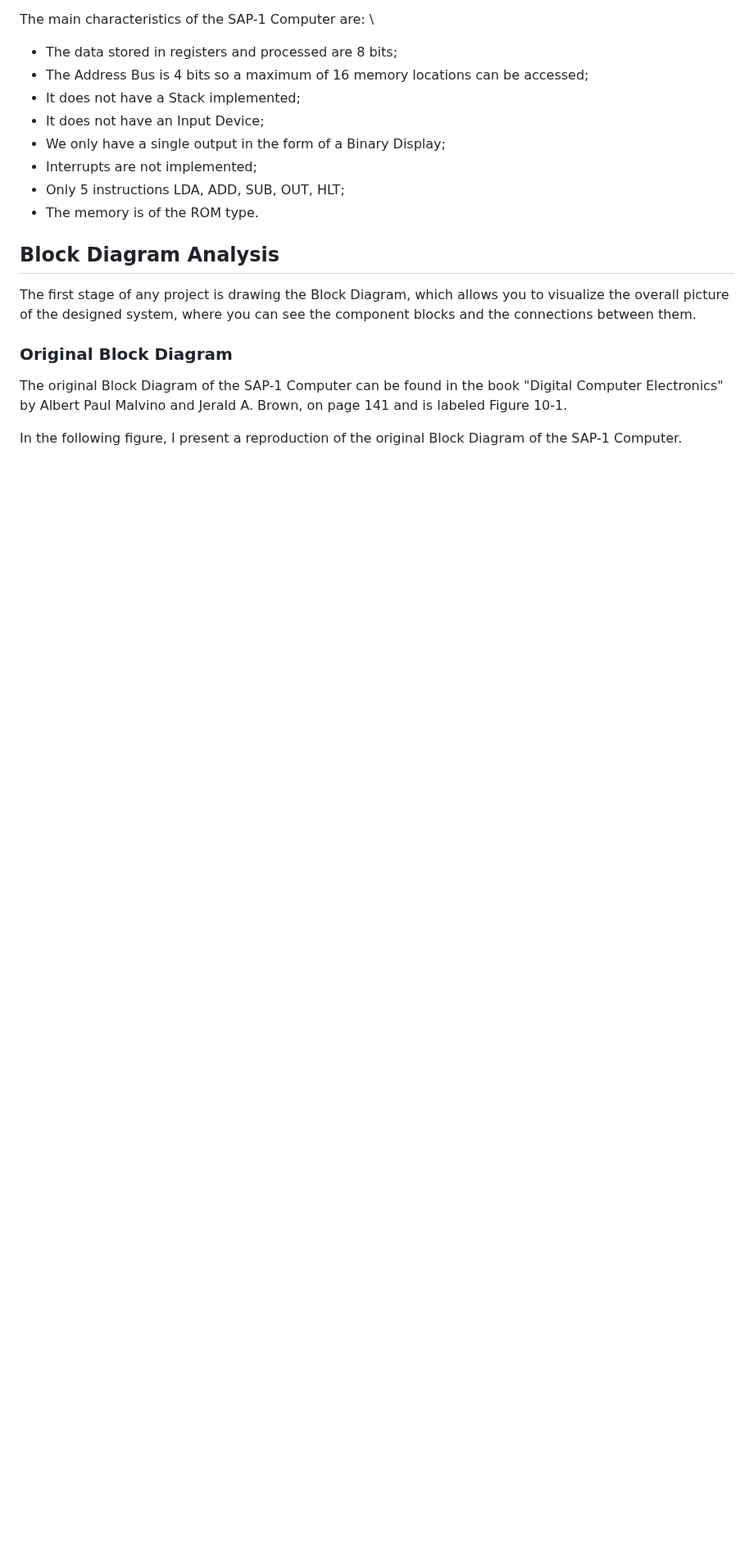
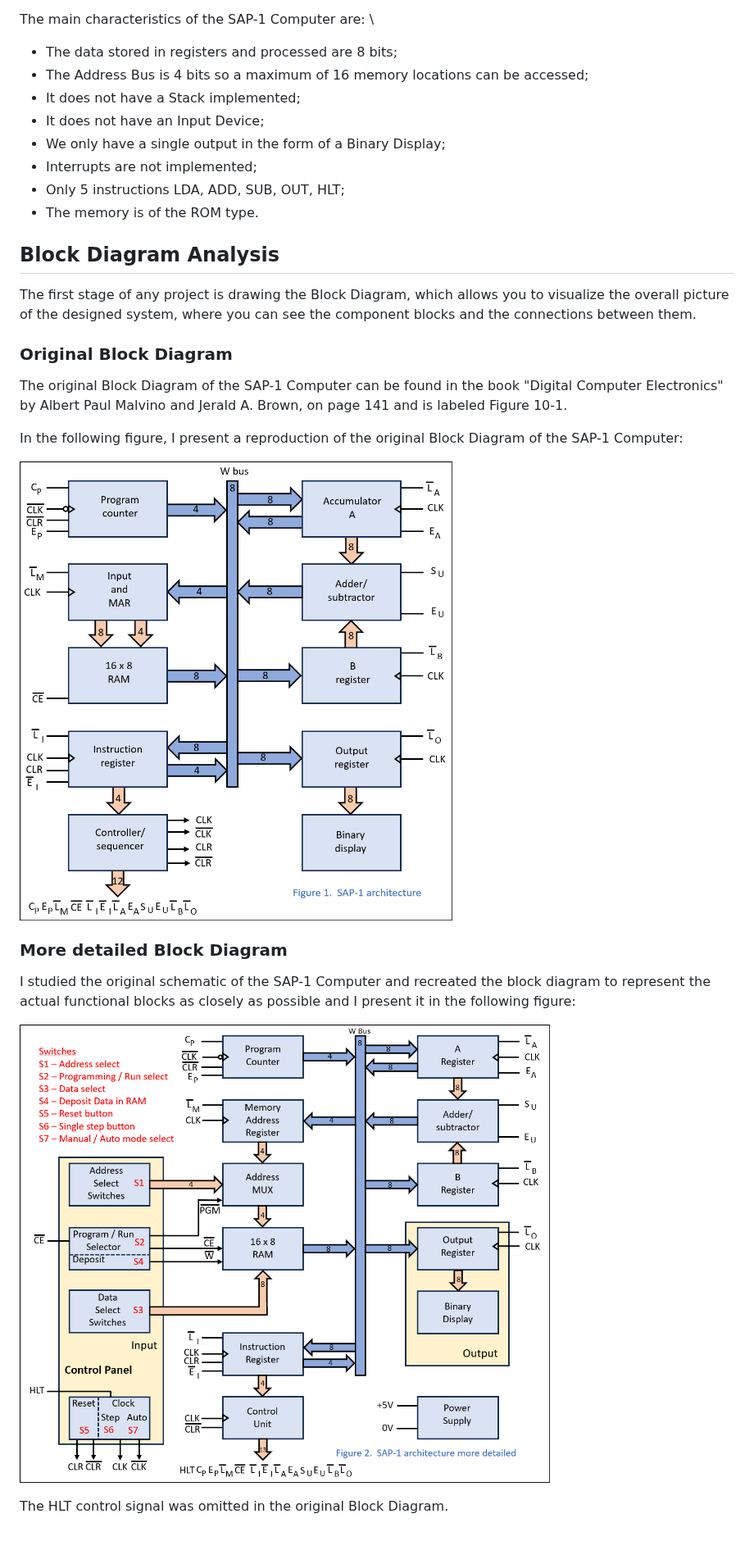
Before and after one commit to LincaMarius/ISAP-1_Computer_Proiect, a Markdown page: SAP-1_Computer_Analysis/README.md, the part around the change. Shown at 82% size. Rendered like a GitHub page; pictures changed too: Pictures/Figure2.png (added); blank space fills up the shorter version.

```diff
--- a/SAP-1_Computer_Analysis/README.md
+++ b/SAP-1_Computer_Analysis/README.md
@@ -19,4 +19,13 @@ The first stage of any project is drawing the Block Diagram, which allows you to
 ### Original Block Diagram
 The original Block Diagram of the SAP-1 Computer can be found in the book "Digital Computer Electronics" by Albert Paul Malvino and Jerald A. Brown, on page 141 and is labeled Figure 10-1.
 
-In the following figure, I present a reproduction of the original Block Diagram of the SAP-1 Computer.
+In the following figure, I present a reproduction of the original Block Diagram of the SAP-1 Computer:
+
+![ Figure 1 ](https://github.com/LincaMarius/ISAP-1_Computer_Proiect/blob/main/Pictures/Figure1.png)
+
+### More detailed Block Diagram
+I studied the original schematic of the SAP-1 Computer and recreated the block diagram to represent the actual functional blocks as closely as possible and I present it in the following figure:
+
+![ Figure 2 ](https://github.com/LincaMarius/ISAP-1_Computer_Proiect/blob/main/Pictures/Figure2.png)
+
+The HLT control signal was omitted in the original Block Diagram.
```
